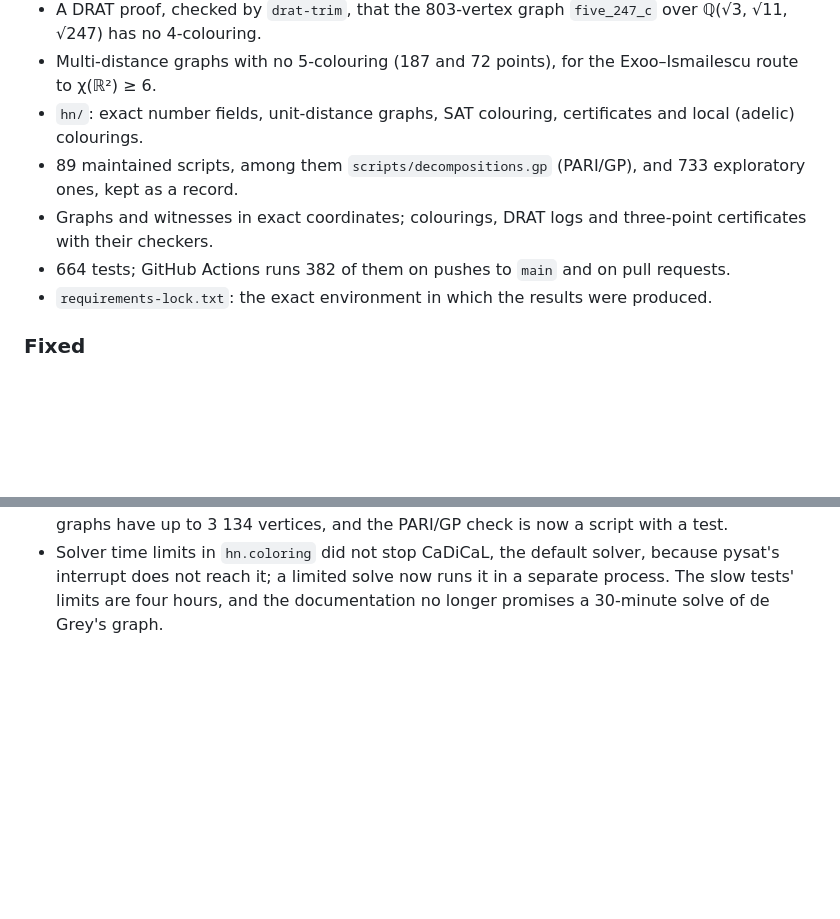
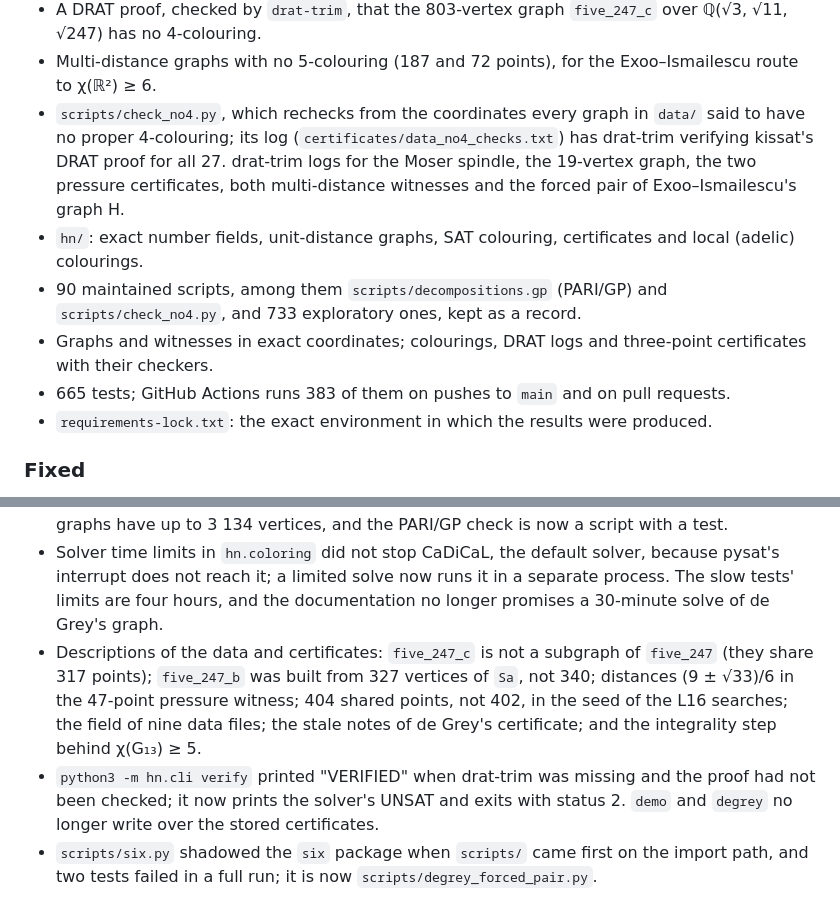
Before and after one commit to decalion89/chromatic-number-of-the-plane, a Markdown page: CHANGELOG.md, 2 parts joined by grey strips. GitHub-like rendering; blank space fills up the shorter version.

Commit message:
Changelog: the last review and the new checks
Added: scripts/check_no4.py and its log, the new drat-trim logs, 90 scripts.
Fixed: the descriptions of the data and certificates, the verdicts of
hn.cli verify, and the shadowing six.py.

Co-Authored-By: Claude Opus 5.5 <noreply@anthropic.com>
Claude-Session: https://claude.ai/code/session_01QQTiSDh4a6TgpWJa2MJZbf

```diff
--- a/CHANGELOG.md
+++ b/CHANGELOG.md
@@ -35,13 +35,19 @@ First versioned release. None of the results below has been refereed.
   `five_247_c` over ℚ(√3, √11, √247) has no 4-colouring.
 - Multi-distance graphs with no 5-colouring (187 and 72 points), for the
   Exoo–Ismailescu route to χ(ℝ²) ≥ 6.
+- `scripts/check_no4.py`, which rechecks from the coordinates every graph in
+  `data/` said to have no proper 4-colouring; its log
+  (`certificates/data_no4_checks.txt`) has drat-trim verifying kissat's DRAT
+  proof for all 27. drat-trim logs for the Moser spindle, the 19-vertex graph,
+  the two pressure certificates, both multi-distance witnesses and the forced
+  pair of Exoo–Ismailescu's graph H.
 - `hn/`: exact number fields, unit-distance graphs, SAT colouring,
   certificates and local (adelic) colourings.
-- 89 maintained scripts, among them `scripts/decompositions.gp` (PARI/GP), and
-  733 exploratory ones, kept as a record.
+- 90 maintained scripts, among them `scripts/decompositions.gp` (PARI/GP) and
+  `scripts/check_no4.py`, and 733 exploratory ones, kept as a record.
 - Graphs and witnesses in exact coordinates; colourings, DRAT logs and
   three-point certificates with their checkers.
-- 664 tests; GitHub Actions runs 382 of them on pushes to `main` and on pull
+- 665 tests; GitHub Actions runs 383 of them on pushes to `main` and on pull
   requests.
 - `requirements-lock.txt`: the exact environment in which the results were
   produced.
@@ -64,6 +70,19 @@ Corrections made before this release:
   solver, because pysat's interrupt does not reach it; a limited solve now runs
   it in a separate process. The slow tests' limits are four hours, and the
   documentation no longer promises a 30-minute solve of de Grey's graph.
+- Descriptions of the data and certificates: `five_247_c` is not a subgraph of
+  `five_247` (they share 317 points); `five_247_b` was built from 327 vertices
+  of `Sa`, not 340; distances (9 ± √33)/6 in the 47-point pressure witness;
+  404 shared points, not 402, in the seed of the L16 searches; the field of
+  nine data files; the stale notes of de Grey's certificate; and the
+  integrality step behind χ(G₁₃) ≥ 5.
+- `python3 -m hn.cli verify` printed "VERIFIED" when drat-trim was missing and
+  the proof had not been checked; it now prints the solver's UNSAT and exits
+  with status 2. `demo` and `degrey` no longer write over the stored
+  certificates.
+- `scripts/six.py` shadowed the `six` package when `scripts/` came first on the
+  import path, and two tests failed in a full run; it is now
+  `scripts/degrey_forced_pair.py`.
 
 [Unreleased]: https://github.com/decalion89/chromatic-number-of-the-plane/compare/v1.0.0...HEAD
 [1.0.0]: https://github.com/decalion89/chromatic-number-of-the-plane/releases/tag/v1.0.0
```
